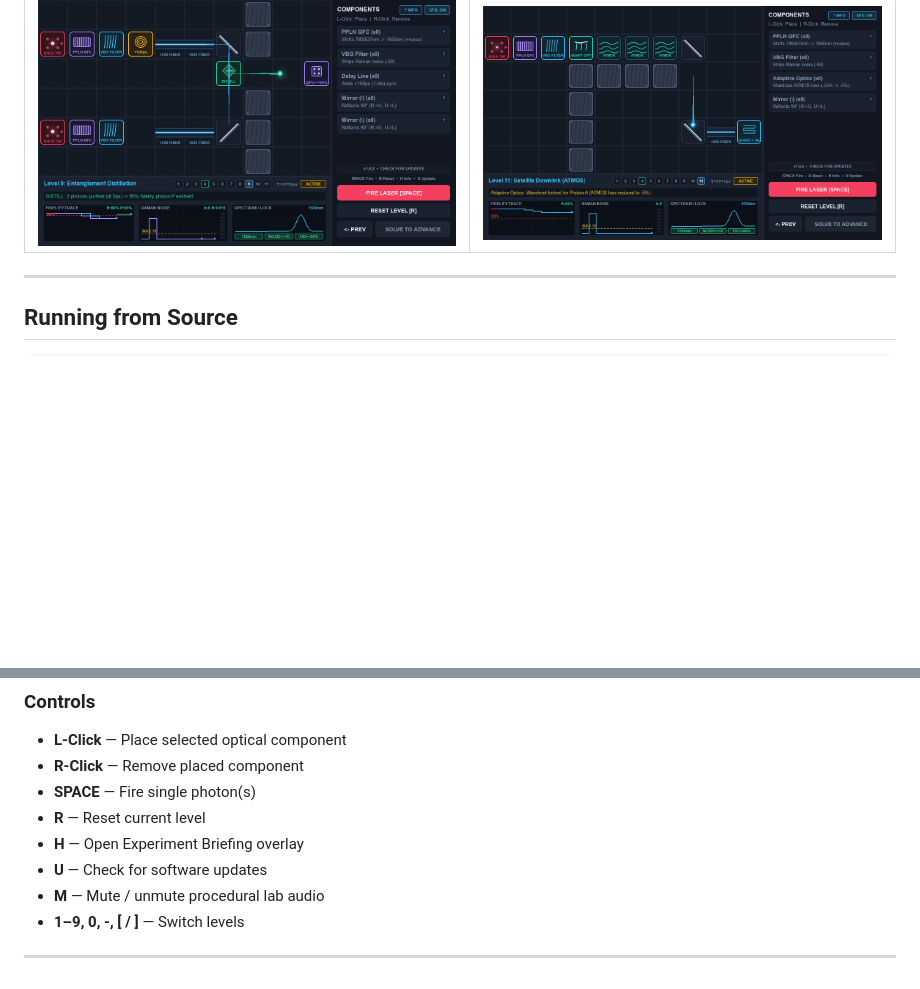
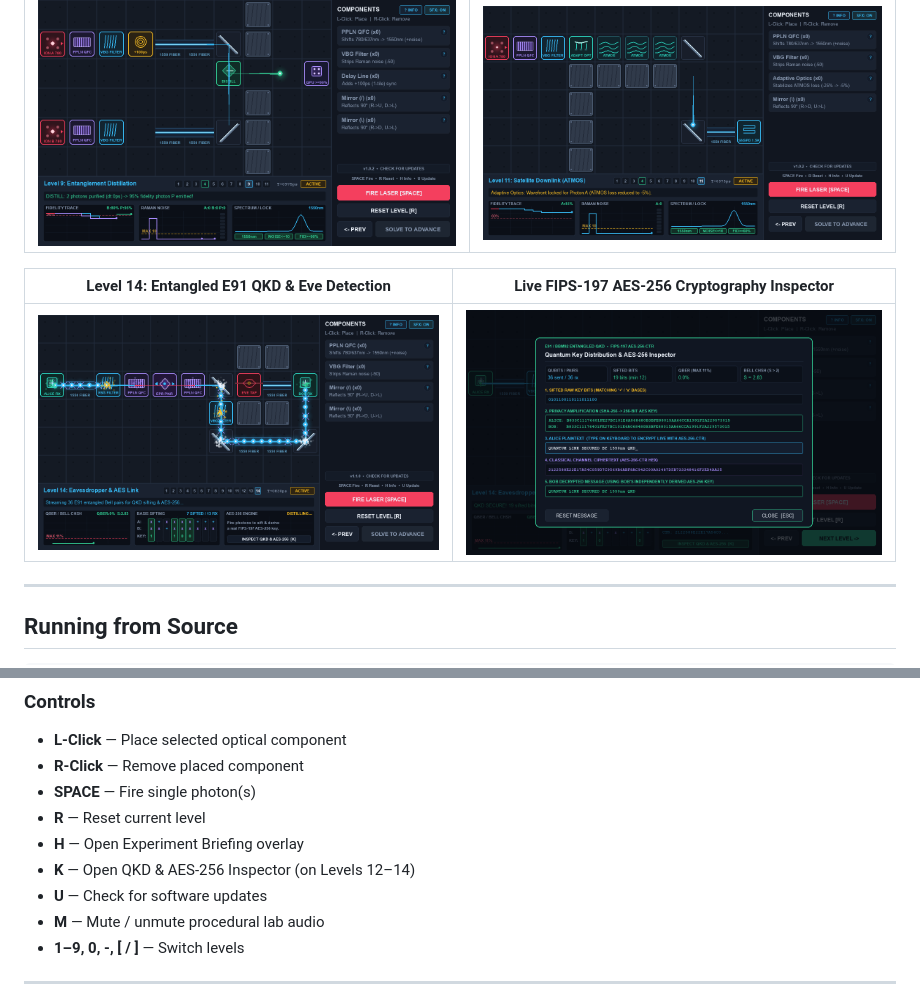
Before and after one commit to skcalanderson2/qn_bench, a Markdown page: README.md, 2 parts joined by grey strips. Rendered like a GitHub page; pictures changed too: docs/images/level14-qkd-aes.png (added), docs/images/qkd-aes-inspector.png (added); blank space fills up the shorter version.

Commit message:
Add BB84/E91 QKD and live FIPS-197 AES-256 simulation (Levels 12-14, v1.1.0)

```diff
--- a/README.md
+++ b/README.md
@@ -25,6 +25,10 @@ An educational 2D optical-bench puzzle game built in **Python + Pygame** that te
 | --- | --- |
 | ![Level 9: Entanglement Distillation](docs/images/level9-distillation.png) | ![Level 11: Satellite Downlink](docs/images/level11-satellite-ao.png) |
 
+| Level 14: Entangled E91 QKD & Eve Detection | Live FIPS-197 AES-256 Cryptography Inspector |
+| --- | --- |
+| ![Level 14: Entangled E91 QKD](docs/images/level14-qkd-aes.png) | ![QKD and AES-256 Inspector](docs/images/qkd-aes-inspector.png) |
+
 ---
 
 ## Running from Source
@@ -41,6 +45,7 @@ python3 -m venv .venv
 * **SPACE** — Fire single photon(s)
 * **R** — Reset current level
 * **H** — Open Experiment Briefing overlay
+* **K** — Open QKD & AES-256 Inspector (on Levels 12–14)
 * **U** — Check for software updates
 * **M** — Mute / unmute procedural lab audio
 * **1–9, 0, -, [ / ]** — Switch levels
```
Also changed, not shown: GEMINI.md (+3 -0 lines), 5 other files.
